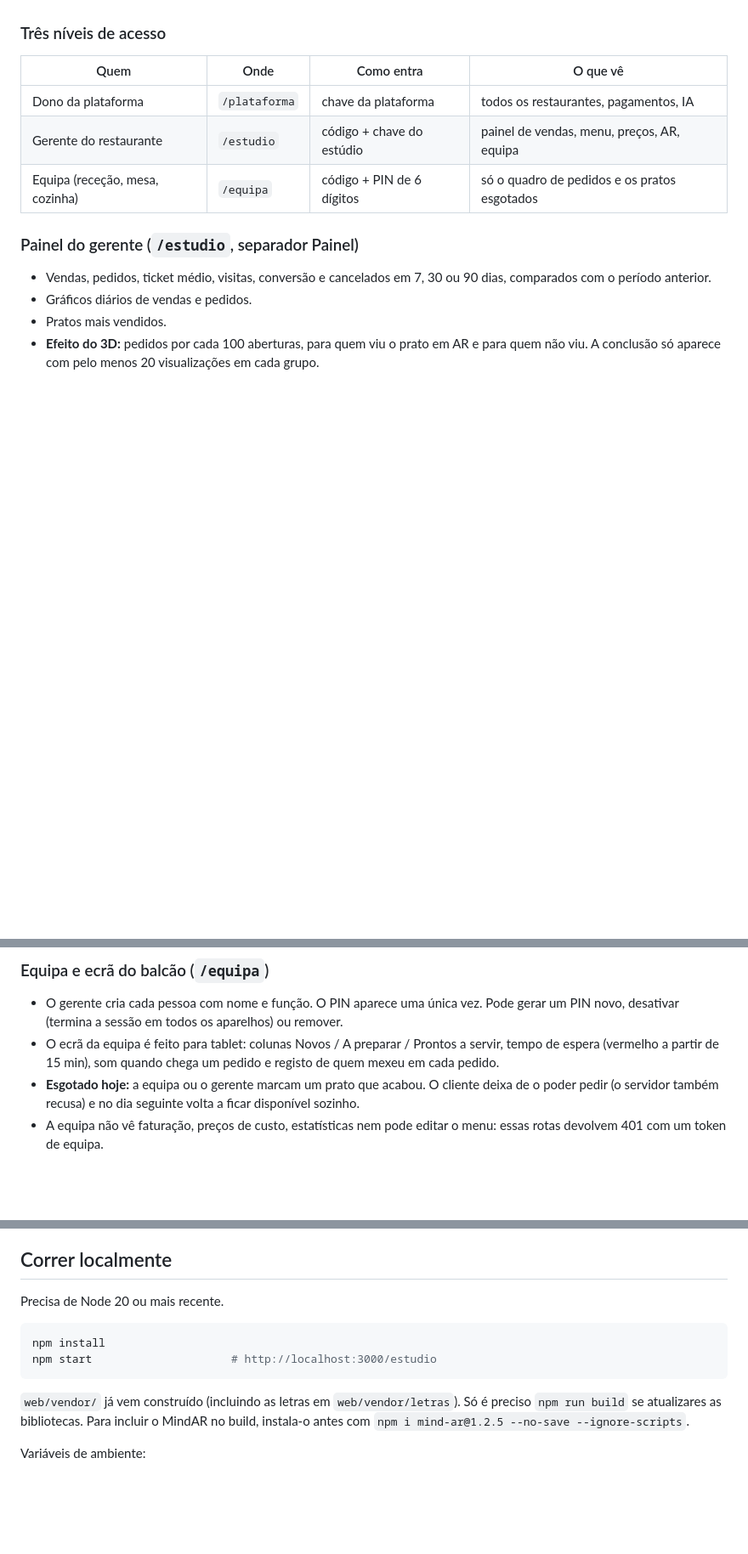
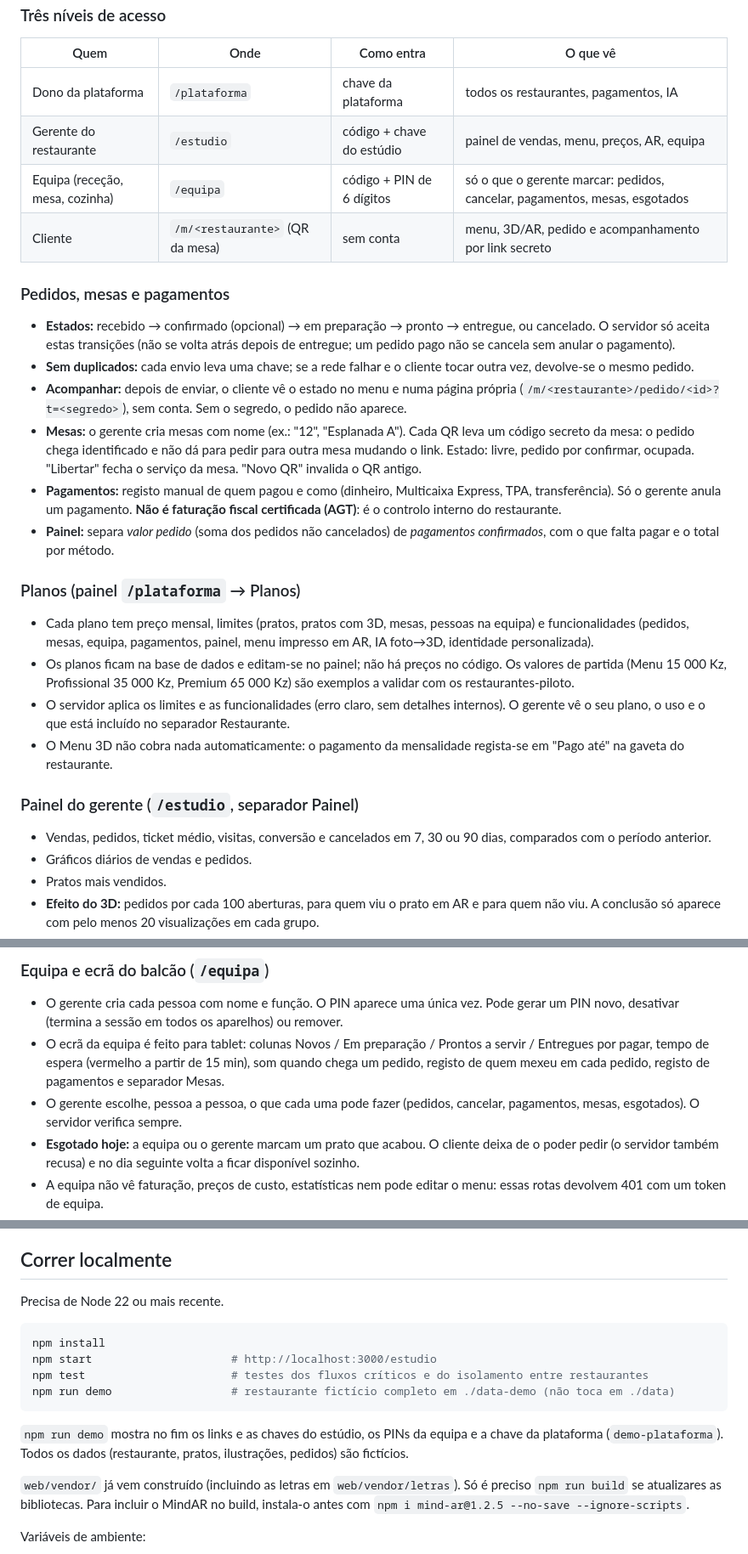
Before and after one commit to Marktu1/KUVE, a Markdown page: README.md, 3 parts joined by grey strips. Shown at 85% size. GitHub-like rendering; blank space fills up the shorter version.

````diff
--- a/README.md
+++ b/README.md
@@ -67,7 +67,24 @@ As alterações ficam num **rascunho** que se guarda sozinho e que os clientes n
 | --- | --- | --- | --- |
 | Dono da plataforma | `/plataforma` | chave da plataforma | todos os restaurantes, pagamentos, IA |
 | Gerente do restaurante | `/estudio` | código + chave do estúdio | painel de vendas, menu, preços, AR, equipa |
-| Equipa (receção, mesa, cozinha) | `/equipa` | código + PIN de 6 dígitos | só o quadro de pedidos e os pratos esgotados |
+| Equipa (receção, mesa, cozinha) | `/equipa` | código + PIN de 6 dígitos | só o que o gerente marcar: pedidos, cancelar, pagamentos, mesas, esgotados |
+| Cliente | `/m/<restaurante>` (QR da mesa) | sem conta | menu, 3D/AR, pedido e acompanhamento por link secreto |
+
+### Pedidos, mesas e pagamentos
+
+- **Estados:** recebido → confirmado (opcional) → em preparação → pronto → entregue, ou cancelado. O servidor só aceita estas transições (não se volta atrás depois de entregue; um pedido pago não se cancela sem anular o pagamento).
+- **Sem duplicados:** cada envio leva uma chave; se a rede falhar e o cliente tocar outra vez, devolve-se o mesmo pedido.
+- **Acompanhar:** depois de enviar, o cliente vê o estado no menu e numa página própria (`/m/<restaurante>/pedido/<id>?t=<segredo>`), sem conta. Sem o segredo, o pedido não aparece.
+- **Mesas:** o gerente cria mesas com nome (ex.: "12", "Esplanada A"). Cada QR leva um código secreto da mesa: o pedido chega identificado e não dá para pedir para outra mesa mudando o link. Estado: livre, pedido por confirmar, ocupada. "Libertar" fecha o serviço da mesa. "Novo QR" invalida o QR antigo.
+- **Pagamentos:** registo manual de quem pagou e como (dinheiro, Multicaixa Express, TPA, transferência). Só o gerente anula um pagamento. **Não é faturação fiscal certificada (AGT)**: é o controlo interno do restaurante.
+- **Painel:** separa *valor pedido* (soma dos pedidos não cancelados) de *pagamentos confirmados*, com o que falta pagar e o total por método.
+
+### Planos (painel `/plataforma` → Planos)
+
+- Cada plano tem preço mensal, limites (pratos, pratos com 3D, mesas, pessoas na equipa) e funcionalidades (pedidos, mesas, equipa, pagamentos, painel, menu impresso em AR, IA foto→3D, identidade personalizada).
+- Os planos ficam na base de dados e editam-se no painel; não há preços no código. Os valores de partida (Menu 15 000 Kz, Profissional 35 000 Kz, Premium 65 000 Kz) são exemplos a validar com os restaurantes-piloto.
+- O servidor aplica os limites e as funcionalidades (erro claro, sem detalhes internos). O gerente vê o seu plano, o uso e o que está incluído no separador Restaurante.
+- O Menu 3D não cobra nada automaticamente: o pagamento da mensalidade regista-se em "Pago até" na gaveta do restaurante.
 
 ### Painel do gerente (`/estudio`, separador Painel)
 
@@ -82,7 +99,8 @@ As alterações ficam num **rascunho** que se guarda sozinho e que os clientes n
 ### Equipa e ecrã do balcão (`/equipa`)
 
 - O gerente cria cada pessoa com nome e função. O PIN aparece uma única vez. Pode gerar um PIN novo, desativar (termina a sessão em todos os aparelhos) ou remover.
-- O ecrã da equipa é feito para tablet: colunas Novos / A preparar / Prontos a servir, tempo de espera (vermelho a partir de 15 min), som quando chega um pedido e registo de quem mexeu em cada pedido.
+- O ecrã da equipa é feito para tablet: colunas Novos / Em preparação / Prontos a servir / Entregues por pagar, tempo de espera (vermelho a partir de 15 min), som quando chega um pedido, registo de quem mexeu em cada pedido, registo de pagamentos e separador Mesas.
+- O gerente escolhe, pessoa a pessoa, o que cada uma pode fazer (pedidos, cancelar, pagamentos, mesas, esgotados). O servidor verifica sempre.
 - **Esgotado hoje:** a equipa ou o gerente marcam um prato que acabou. O cliente deixa de o poder pedir (o servidor também recusa) e no dia seguinte volta a ficar disponível sozinho.
 - A equipa não vê faturação, preços de custo, estatísticas nem pode editar o menu: essas rotas devolvem 401 com um token de equipa.
 - Proteção do PIN: no máximo 8 tentativas em 10 minutos por aparelho e restaurante; os PINs e as sessões são guardados só como hash.
@@ -103,12 +121,16 @@ O worker **vai buscar** os trabalhos ao servidor. Pode, por isso, correr numa GP
 
 ## Correr localmente
 
-Precisa de Node 20 ou mais recente.
+Precisa de Node 22 ou mais recente.
 
 ```bash
 npm install
 npm start                     # http://localhost:3000/estudio
+npm test                      # testes dos fluxos críticos e do isolamento entre restaurantes
+npm run demo                  # restaurante fictício completo em ./data-demo (não toca em ./data)
 ```
+
+`npm run demo` mostra no fim os links e as chaves do estúdio, os PINs da equipa e a chave da plataforma (`demo-plataforma`). Todos os dados (restaurante, pratos, ilustrações, pedidos) são fictícios.
 
 `web/vendor/` já vem construído (incluindo as letras em `web/vendor/letras`). Só é preciso `npm run build` se atualizares as bibliotecas. Para incluir o MindAR no build, instala-o antes com `npm i mind-ar@1.2.5 --no-save --ignore-scripts`.
 
````
Also changed, not shown: other parts of README.md (+7 -1 lines), docs/AUDITORIA.md (+24 -0 lines).
